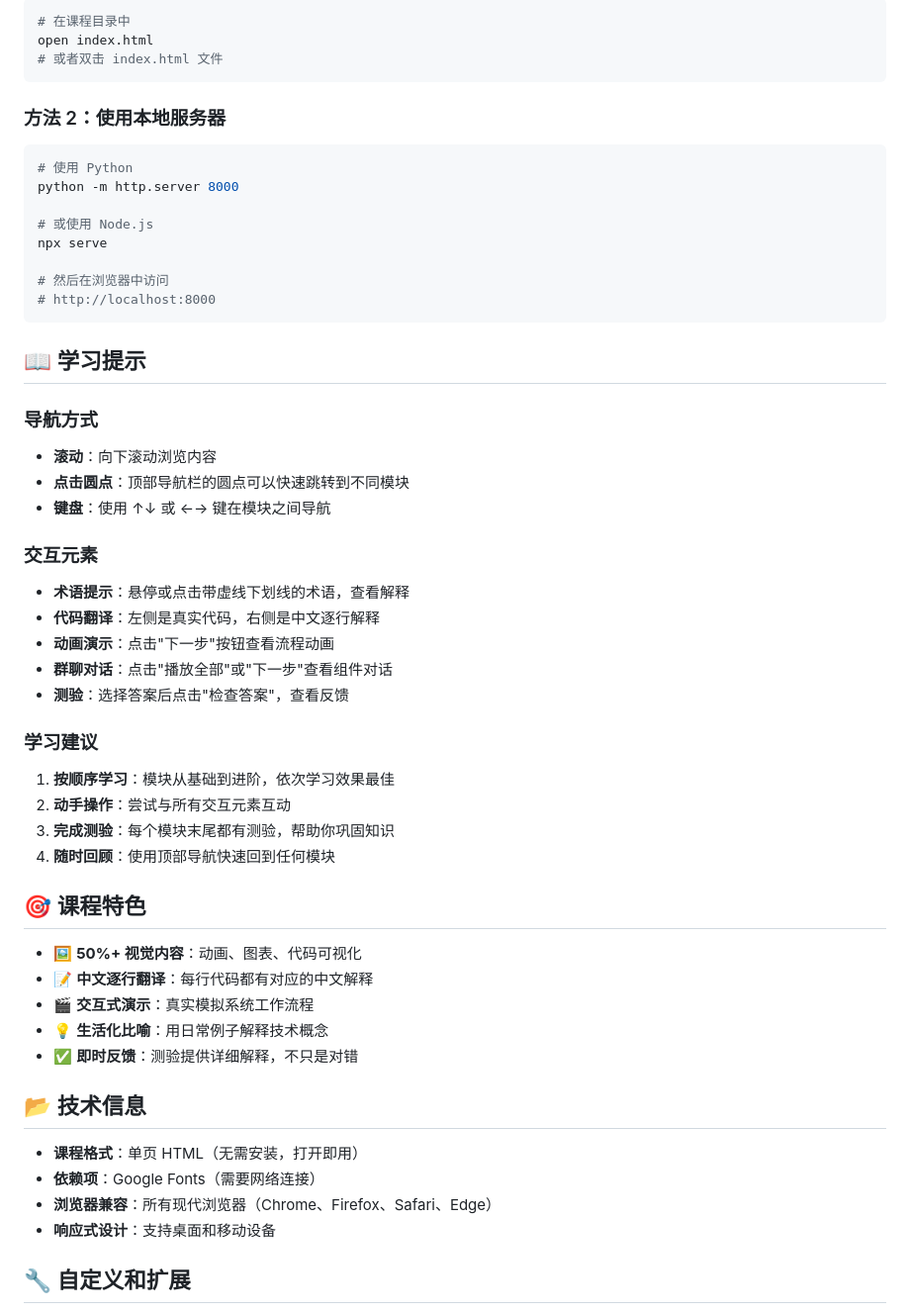
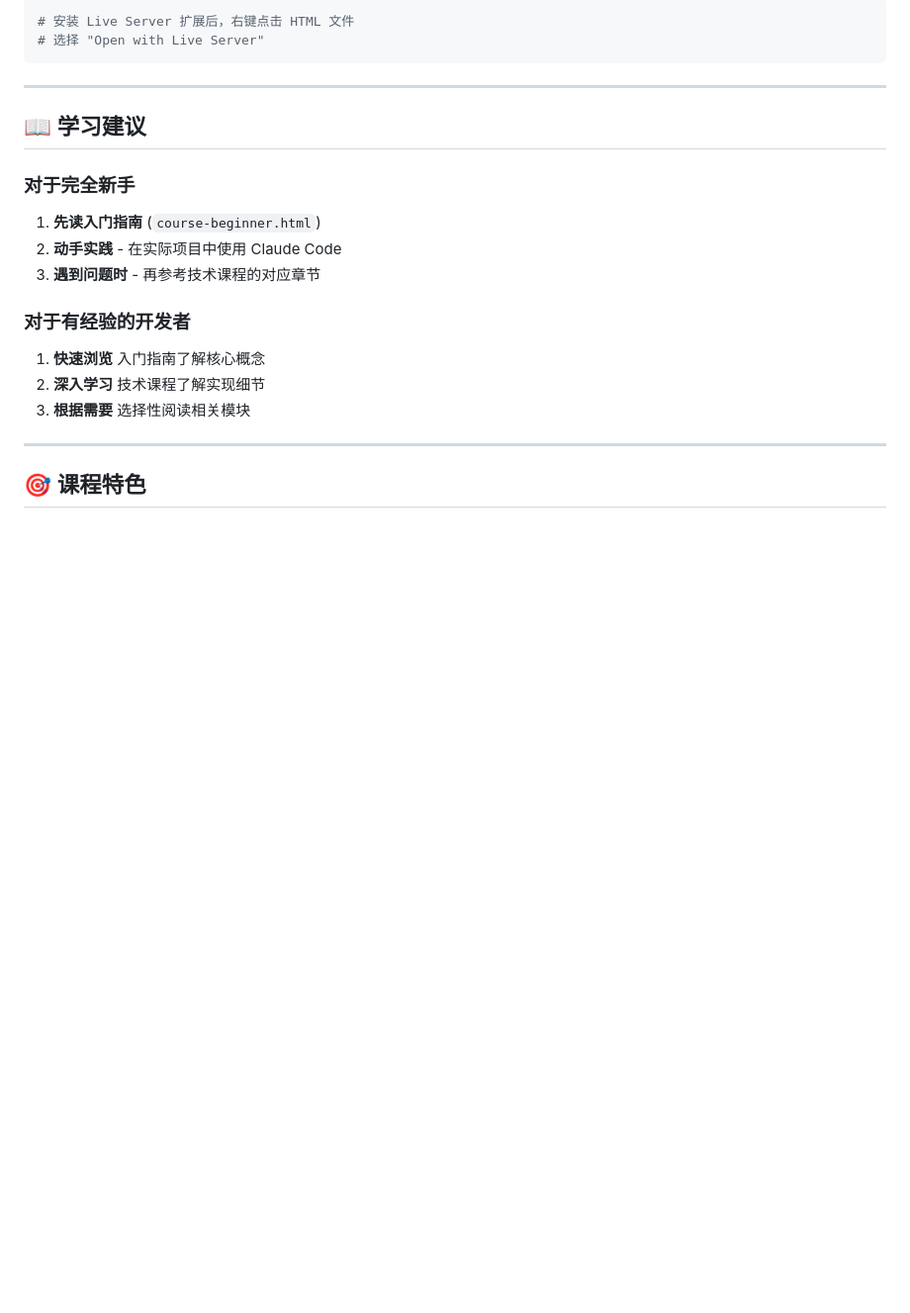
Before and after one commit to peggypan/claude-code-course, a Markdown page: README.md, the part around one of its changes. Shown at 99% size. GitHub-like rendering; blank space fills up the shorter version.

````diff
--- a/README.md
+++ b/README.md
@@ -34,57 +83,26 @@
 
 ```bash
-# 在课程目录中
-open index.html
-# 或者双击 index.html 文件
+# 安装 Live Server 扩展后，右键点击 HTML 文件
+# 选择 "Open with Live Server"
 ```
 
-### 方法 2：使用本地服务器
+---
 
-```bash
-# 使用 Python
-python -m http.server 8000
+## 📖 学习建议
 
-# 或使用 Node.js
-npx serve
+### 对于完全新手
 
-# 然后在浏览器中访问
-# http://localhost:8000
-```
+1. **先读入门指南** (`course-beginner.html`)
+2. **动手实践** - 在实际项目中使用 Claude Code
+3. **遇到问题时** - 再参考技术课程的对应章节
 
-## 📖 学习提示
+### 对于有经验的开发者
 
-### 导航方式
-- **滚动**：向下滚动浏览内容
-- **点击圆点**：顶部导航栏的圆点可以快速跳转到不同模块
-- **键盘**：使用 ↑↓ 或 ←→ 键在模块之间导航
+1. **快速浏览** 入门指南了解核心概念
+2. **深入学习** 技术课程了解实现细节
+3. **根据需要** 选择性阅读相关模块
 
-### 交互元素
-- **术语提示**：悬停或点击带虚线下划线的术语，查看解释
-- **代码翻译**：左侧是真实代码，右侧是中文逐行解释
-- **动画演示**：点击"下一步"按钮查看流程动画
-- **群聊对话**：点击"播放全部"或"下一步"查看组件对话
-- **测验**：选择答案后点击"检查答案"，查看反馈
-
-### 学习建议
-1. **按顺序学习**：模块从基础到进阶，依次学习效果最佳
-2. **动手操作**：尝试与所有交互元素互动
-3. **完成测验**：每个模块末尾都有测验，帮助你巩固知识
-4. **随时回顾**：使用顶部导航快速回到任何模块
+---
 
 ## 🎯 课程特色
 
-- 🖼️ **50%+ 视觉内容**：动画、图表、代码可视化
-- 📝 **中文逐行翻译**：每行代码都有对应的中文解释
-- 🎬 **交互式演示**：真实模拟系统工作流程
-- 💡 **生活化比喻**：用日常例子解释技术概念
-- ✅ **即时反馈**：测验提供详细解释，不只是对错
-
-## 📂 技术信息
-
-- **课程格式**：单页 HTML（无需安装，打开即用）
-- **依赖项**：Google Fonts（需要网络连接）
-- **浏览器兼容**：所有现代浏览器（Chrome、Firefox、Safari、Edge）
-- **响应式设计**：支持桌面和移动设备
-
-## 🔧 自定义和扩展
-
````
Also changed, not shown: other parts of README.md (+102 -55 lines).
